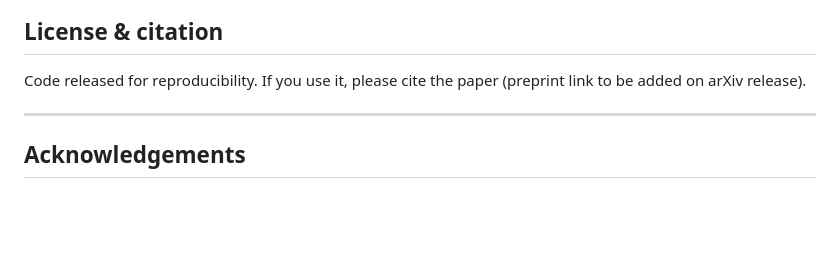
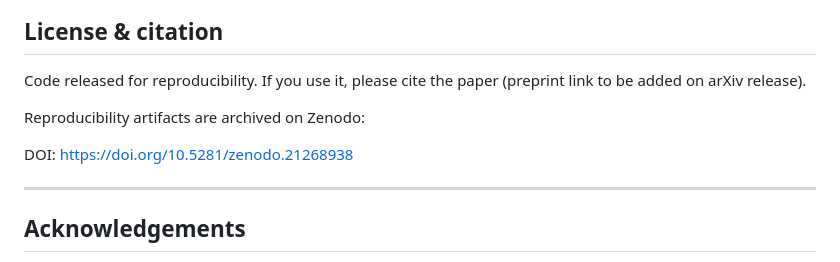
Before and after one commit to alexcghj/qllm-agent-security, a Markdown page: README.md, the part around one of its changes. Rendered like a GitHub page; blank space fills up the shorter version.

```diff
--- a/README.md
+++ b/README.md
@@ -161,6 +163,10 @@ statistics.
 Code released for reproducibility. If you use it, please cite the paper
 (preprint link to be added on arXiv release).
 
+Reproducibility artifacts are archived on Zenodo:
+
+DOI: https://doi.org/10.5281/zenodo.21268938
+
 ---
 
 ## Acknowledgements
```
Also changed, not shown: other parts of README.md (+2 -0 lines).
